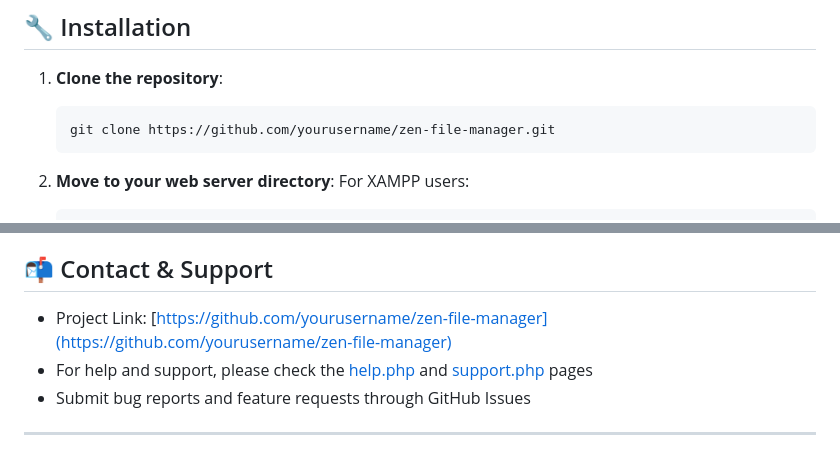
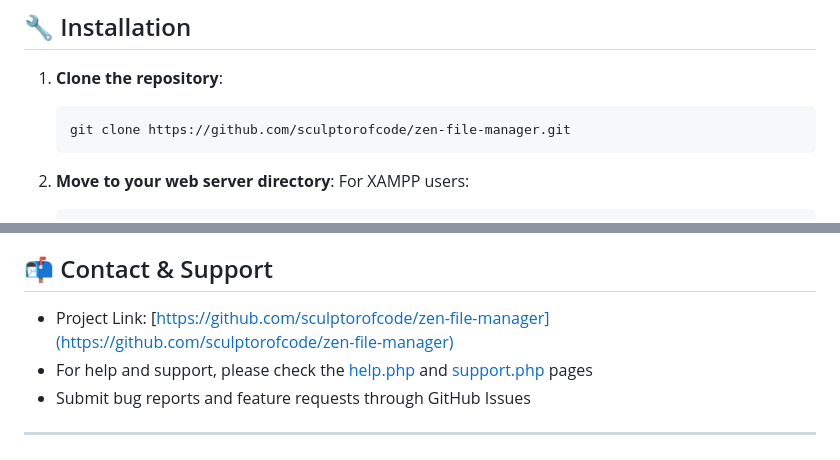
Before and after one commit to sculptorofcode/zen-file-manager, a Markdown page: README.md, 2 parts joined by grey strips. GitHub-like rendering.

````diff
--- a/README.md
+++ b/README.md
@@ -58,7 +58,7 @@ Zen File Manager is a clean, modern, and intuitive web-based file management sol
 
 1. **Clone the repository**:
    ```bash
-   git clone https://github.com/yourusername/zen-file-manager.git
+   git clone https://github.com/sculptorofcode/zen-file-manager.git
    ```
 
 2. **Move to your web server directory**:
@@ -216,7 +216,7 @@ This project is licensed under the MIT License - see the LICENSE file for detail
 
 ## 📬 Contact & Support
 
-- Project Link: [https://github.com/yourusername/zen-file-manager](https://github.com/yourusername/zen-file-manager)
+- Project Link: [https://github.com/sculptorofcode/zen-file-manager](https://github.com/sculptorofcode/zen-file-manager)
 - For help and support, please check the [help.php](help.php) and [support.php](support.php) pages
 - Submit bug reports and feature requests through GitHub Issues
 
````
Also changed, not shown: other parts of README.md (+1 -1 lines), assets/img/zen-file-manager-banner.png (added), 1 other file.
